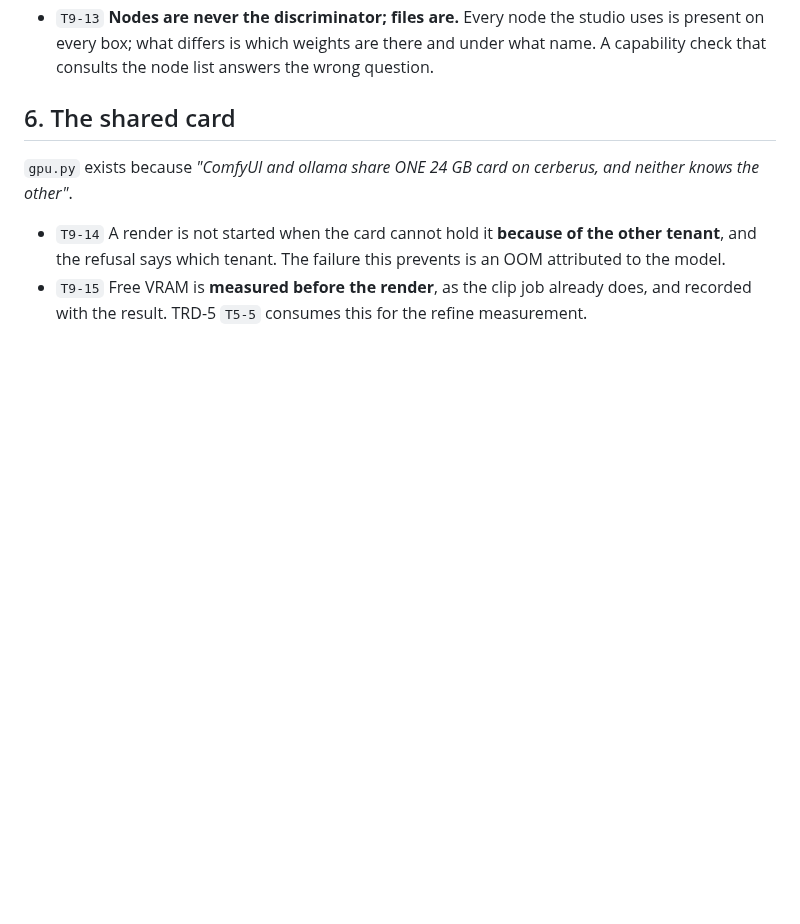
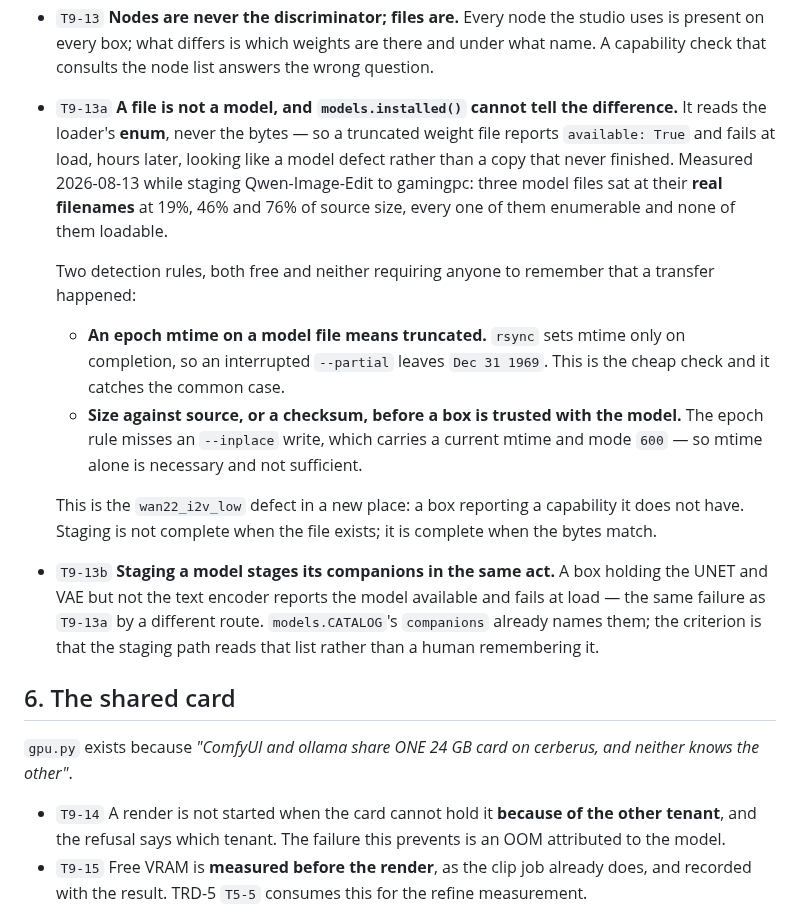
Before and after one commit to jonpastore/comfyui-music-to-video, a Markdown page: docs/TRD-9-THE-FLEET-AND-ITS-OPERATIONAL-LAYER.md, the part around the change. Rendered like a GitHub page; blank space fills up the shorter version.

```diff
--- a/docs/TRD-9-THE-FLEET-AND-ITS-OPERATIONAL-LAYER.md
+++ b/docs/TRD-9-THE-FLEET-AND-ITS-OPERATIONAL-LAYER.md
@@ -116,6 +116,32 @@ does not pay again.
   uses is present on every box; what differs is which weights are there and under
   what name. A capability check that consults the node list answers the wrong
   question.
+- `T9-13a` **A file is not a model, and `models.installed()` cannot tell the
+  difference.** It reads the loader's **enum**, never the bytes — so a truncated
+  weight file reports `available: True` and fails at load, hours later, looking
+  like a model defect rather than a copy that never finished. Measured
+  2026-08-13 while staging Qwen-Image-Edit to gamingpc: three model files sat at
+  their **real filenames** at 19%, 46% and 76% of source size, every one of them
+  enumerable and none of them loadable.
+
+  Two detection rules, both free and neither requiring anyone to remember that a
+  transfer happened:
+
+  - **An epoch mtime on a model file means truncated.** `rsync` sets mtime only
+    on completion, so an interrupted `--partial` leaves `Dec 31 1969`. This is
+    the cheap check and it catches the common case.
+  - **Size against source, or a checksum, before a box is trusted with the
+    model.** The epoch rule misses an `--inplace` write, which carries a current
+    mtime and mode `600` — so mtime alone is necessary and not sufficient.
+
+  This is the `wan22_i2v_low` defect in a new place: a box reporting a capability
+  it does not have. Staging is not complete when the file exists; it is complete
+  when the bytes match.
+- `T9-13b` **Staging a model stages its companions in the same act.** A box
+  holding the UNET and VAE but not the text encoder reports the model available
+  and fails at load — the same failure as `T9-13a` by a different route.
+  `models.CATALOG`'s `companions` already names them; the criterion is that the
+  staging path reads that list rather than a human remembering it.
 
 ## 6. The shared card
 
```
Also changed, not shown: SESSIONS.md (+42 -0 lines).
